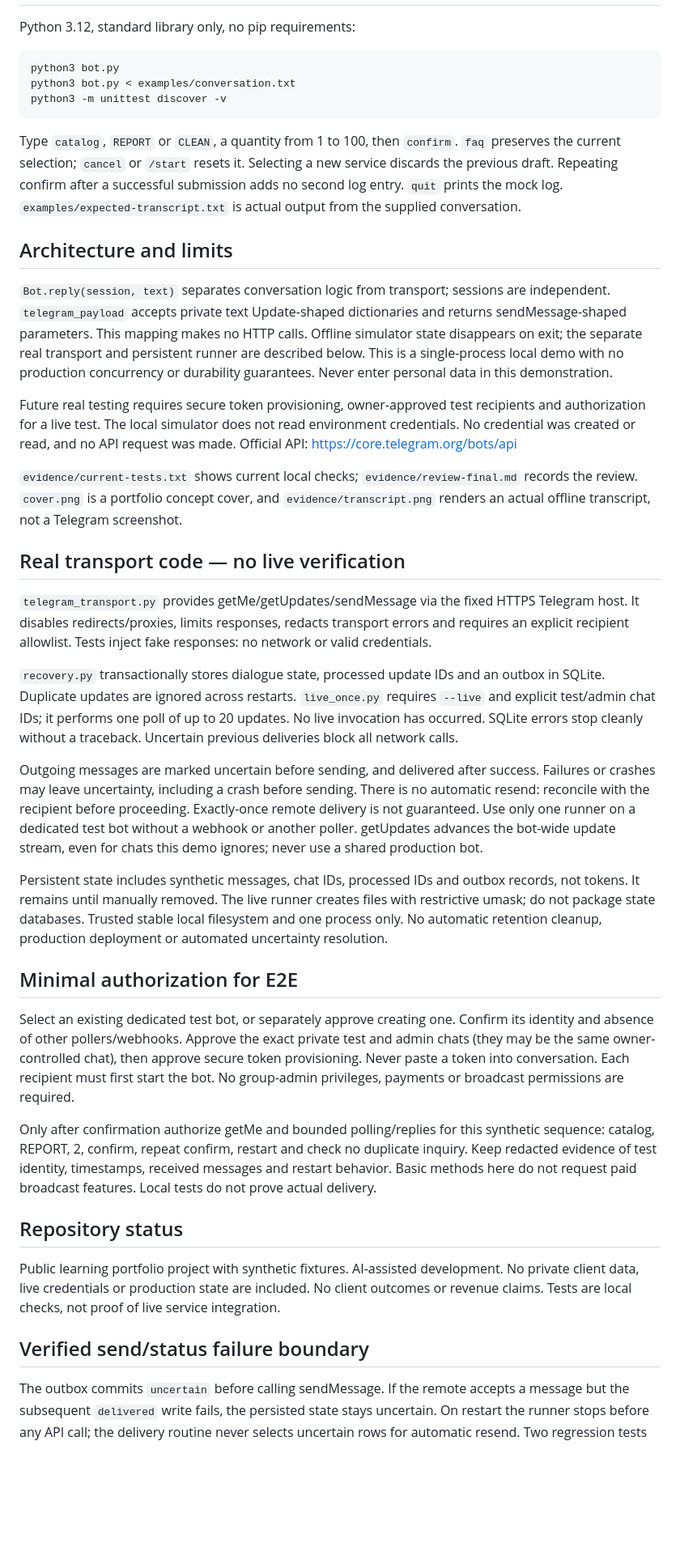
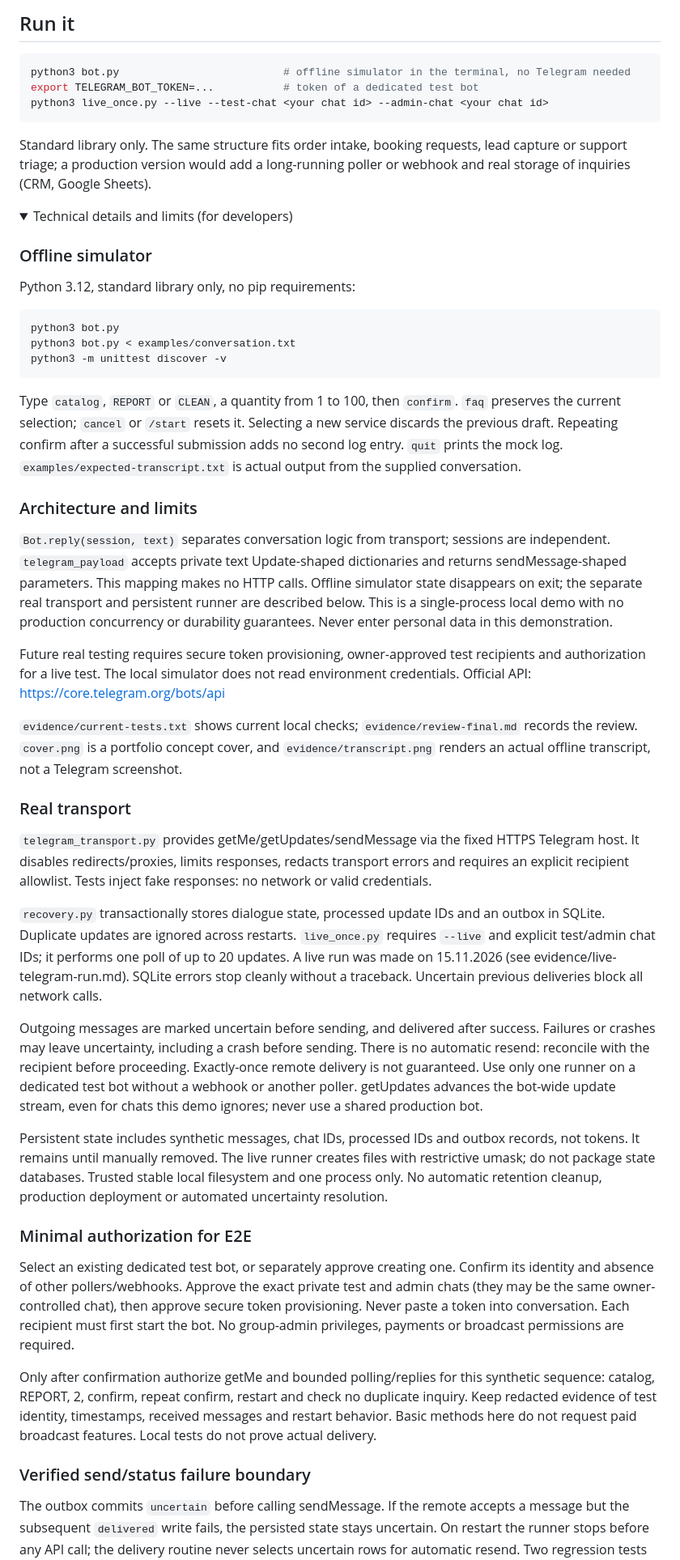
Before and after one commit to Dima2023/telegram-business-inquiry-demo, a Markdown page: README.md, the part around one of its changes. Shown at 81% size. Rendered like a GitHub page; folded sections open; blank space fills up the shorter version.

````diff
--- a/README.md
+++ b/README.md
@@ -10,3 +25,17 @@ A small service-catalog conversation that gathers a quantity, previews an inquir
+## Run it
+
+```sh
+python3 bot.py                          # offline simulator in the terminal, no Telegram needed
+export TELEGRAM_BOT_TOKEN=...           # token of a dedicated test bot
+python3 live_once.py --live --test-chat <your chat id> --admin-chat <your chat id>
+```
+
+Standard library only. The same structure fits order intake, booking requests, lead capture or support triage; a production version would add a long-running poller or webhook and real storage of inquiries (CRM, Google Sheets).
+
+<details>
+<summary>Technical details and limits (for developers)</summary>
+
+### Offline simulator
 
 Python 3.12, standard library only, no pip requirements:
 
@@ -18,35 +47,31 @@ python3 -m unittest discover -v
 
 Type `catalog`, `REPORT` or `CLEAN`, a quantity from 1 to 100, then `confirm`. `faq` preserves the current selection; `cancel` or `/start` resets it. Selecting a new service discards the previous draft. Repeating confirm after a successful submission adds no second log entry. `quit` prints the mock log. `examples/expected-transcript.txt` is actual output from the supplied conversation.
 
-## Architecture and limits
+### Architecture and limits
 
 `Bot.reply(session, text)` separates conversation logic from transport; sessions are independent. `telegram_payload` accepts private text Update-shaped dictionaries and returns sendMessage-shaped parameters. This mapping makes no HTTP calls. Offline simulator state disappears on exit; the separate real transport and persistent runner are described below. This is a single-process local demo with no production concurrency or durability guarantees. Never enter personal data in this demonstration.
 
-Future real testing requires secure token provisioning, owner-approved test recipients and authorization for a live test. The local simulator does not read environment credentials. No credential was created or read, and no API request was made. Official API: https://core.telegram.org/bots/api
+Future real testing requires secure token provisioning, owner-approved test recipients and authorization for a live test. The local simulator does not read environment credentials. Official API: https://core.telegram.org/bots/api
 
 `evidence/current-tests.txt` shows current local checks; `evidence/review-final.md` records the review. `cover.png` is a portfolio concept cover, and `evidence/transcript.png` renders an actual offline transcript, not a Telegram screenshot.
 
-## Real transport code — no live verification
+### Real transport
 
 `telegram_transport.py` provides getMe/getUpdates/sendMessage via the fixed HTTPS Telegram host. It disables redirects/proxies, limits responses, redacts transport errors and requires an explicit recipient allowlist. Tests inject fake responses: no network or valid credentials.
 
-`recovery.py` transactionally stores dialogue state, processed update IDs and an outbox in SQLite. Duplicate updates are ignored across restarts. `live_once.py` requires `--live` and explicit test/admin chat IDs; it performs one poll of up to 20 updates. No live invocation has occurred. SQLite errors stop cleanly without a traceback. Uncertain previous deliveries block all network calls.
+`recovery.py` transactionally stores dialogue state, processed update IDs and an outbox in SQLite. Duplicate updates are ignored across restarts. `live_once.py` requires `--live` and explicit test/admin chat IDs; it performs one poll of up to 20 updates. A live run was made on 15.11.2026 (see evidence/live-telegram-run.md). SQLite errors stop cleanly without a traceback. Uncertain previous deliveries block all network calls.
 
 Outgoing messages are marked uncertain before sending, and delivered after success. Failures or crashes may leave uncertainty, including a crash before sending. There is no automatic resend: reconcile with the recipient before proceeding. Exactly-once remote delivery is not guaranteed. Use only one runner on a dedicated test bot without a webhook or another poller. getUpdates advances the bot-wide update stream, even for chats this demo ignores; never use a shared production bot.
 
 Persistent state includes synthetic messages, chat IDs, processed IDs and outbox records, not tokens. It remains until manually removed. The live runner creates files with restrictive umask; do not package state databases. Trusted stable local filesystem and one process only. No automatic retention cleanup, production deployment or automated uncertainty resolution.
 
-## Minimal authorization for E2E
+### Minimal authorization for E2E
 
 Select an existing dedicated test bot, or separately approve creating one. Confirm its identity and absence of other pollers/webhooks. Approve the exact private test and admin chats (they may be the same owner-controlled chat), then approve secure token provisioning. Never paste a token into conversation. Each recipient must first start the bot. No group-admin privileges, payments or broadcast permissions are required.
 
 Only after confirmation authorize getMe and bounded polling/replies for this synthetic sequence: catalog, REPORT, 2, confirm, repeat confirm, restart and check no duplicate inquiry. Keep redacted evidence of test identity, timestamps, received messages and restart behavior. Basic methods here do not request paid broadcast features. Local tests do not prove actual delivery.
 
-## Repository status
-
-Public learning portfolio project with synthetic fixtures. AI-assisted development. No private client data, live credentials or production state are included. No client outcomes or revenue claims. Tests are local checks, not proof of live service integration.
-
-## Verified send/status failure boundary
+### Verified send/status failure boundary
 
 The outbox commits `uncertain` before calling sendMessage. If the remote accepts a message but the subsequent `delivered` write fails, the persisted state stays uncertain. On restart the runner stops before any API call; the delivery routine never selects uncertain rows for automatic resend. Two regression tests cover an actual SQLite trigger abort on the final status update and abrupt child-process exit after fake remote acceptance. Both use synthetic local doubles, not Telegram.
 
````
Also changed, not shown: other parts of README.md (+25 -5 lines), PORTFOLIO-DRAFT.md (+3 -5 lines), evidence/live-telegram-run.md (added, +23 -0 lines), cover.png, evidence/live-telegram-chat.jpg (added), 1 other file.
